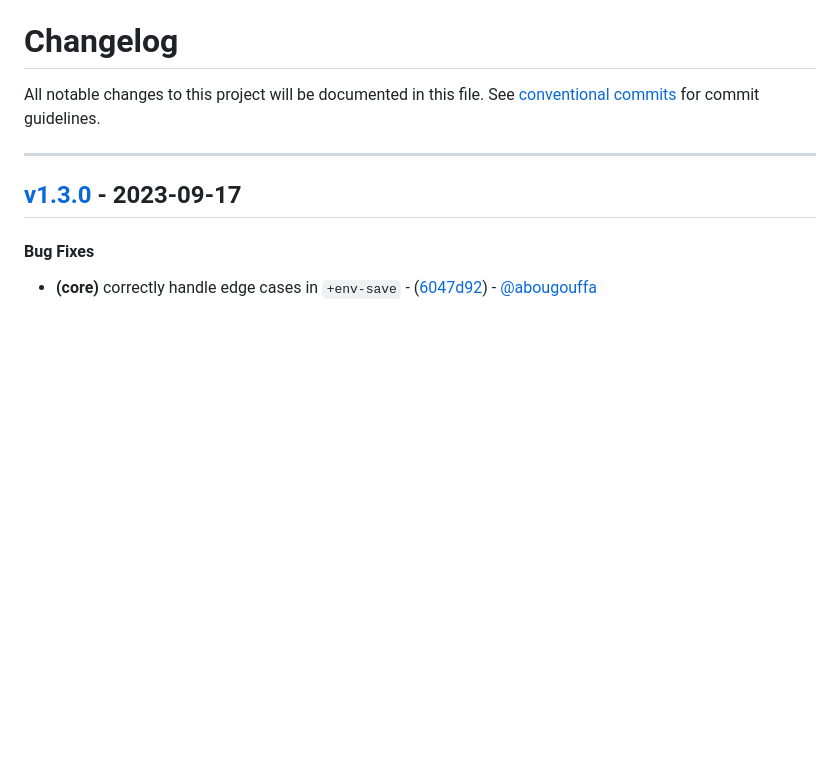
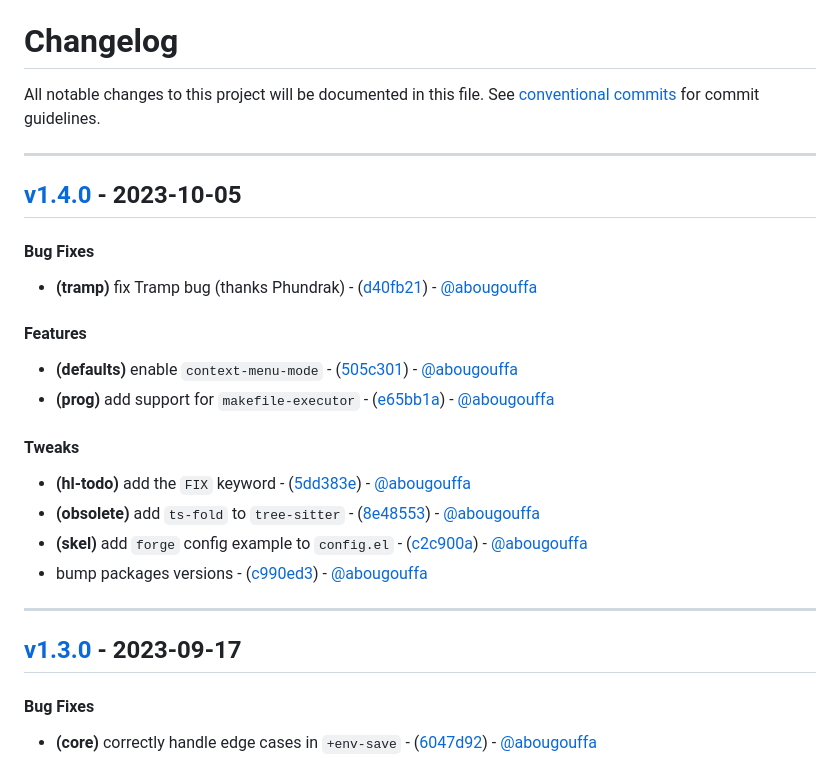
Before and after one commit to abougouffa/minemacs, a Markdown page: CHANGELOG.md, the part around the change. Drawn GitHub-style; blank space fills up the shorter version.

Commit message:
chore(version): v1.4.0

```diff
--- a/CHANGELOG.md
+++ b/CHANGELOG.md
@@ -2,6 +2,20 @@
 All notable changes to this project will be documented in this file. See [conventional commits](https://www.conventionalcommits.org/) for commit guidelines.
 
 - - -
+## [v1.4.0](https://github.com/abougouffa/minemacs/compare/v1.3.0..v1.4.0) - 2023-10-05
+#### Bug Fixes
+- **(tramp)** fix Tramp bug (thanks Phundrak) - ([d40fb21](https://github.com/abougouffa/minemacs/commit/d40fb21fbd2db5810a2e08bec10c4813ecae2597)) - [@abougouffa](https://github.com/abougouffa)
+#### Features
+- **(defaults)** enable `context-menu-mode` - ([505c301](https://github.com/abougouffa/minemacs/commit/505c30146ff7a7469cd4b17d0a5cf968ad959714)) - [@abougouffa](https://github.com/abougouffa)
+- **(prog)** add support for `makefile-executor` - ([e65bb1a](https://github.com/abougouffa/minemacs/commit/e65bb1a67fbe04075f9b1856b4b6eb269913a729)) - [@abougouffa](https://github.com/abougouffa)
+#### Tweaks
+- **(hl-todo)** add the `FIX` keyword - ([5dd383e](https://github.com/abougouffa/minemacs/commit/5dd383ea82b830acef908a1e8e7c71660faa4798)) - [@abougouffa](https://github.com/abougouffa)
+- **(obsolete)** add `ts-fold` to `tree-sitter` - ([8e48553](https://github.com/abougouffa/minemacs/commit/8e48553f5423a59eed343f61830884e84fd1f4c0)) - [@abougouffa](https://github.com/abougouffa)
+- **(skel)** add `forge` config example to `config.el` - ([c2c900a](https://github.com/abougouffa/minemacs/commit/c2c900a4e74ebf54d9871fc6d7b1db46341c79fc)) - [@abougouffa](https://github.com/abougouffa)
+- bump packages versions - ([c990ed3](https://github.com/abougouffa/minemacs/commit/c990ed352f14bcca6fa4c04f2a756ab9d7e4cb2a)) - [@abougouffa](https://github.com/abougouffa)
+
+- - -
+
 ## [v1.3.0](https://github.com/abougouffa/minemacs/compare/v1.2.0..v1.3.0) - 2023-09-17
 #### Bug Fixes
 - **(core)** correctly handle edge cases in `+env-save` - ([6047d92](https://github.com/abougouffa/minemacs/commit/6047d92ca0372a8365ae73511809414123e8e674)) - [@abougouffa](https://github.com/abougouffa)
```
